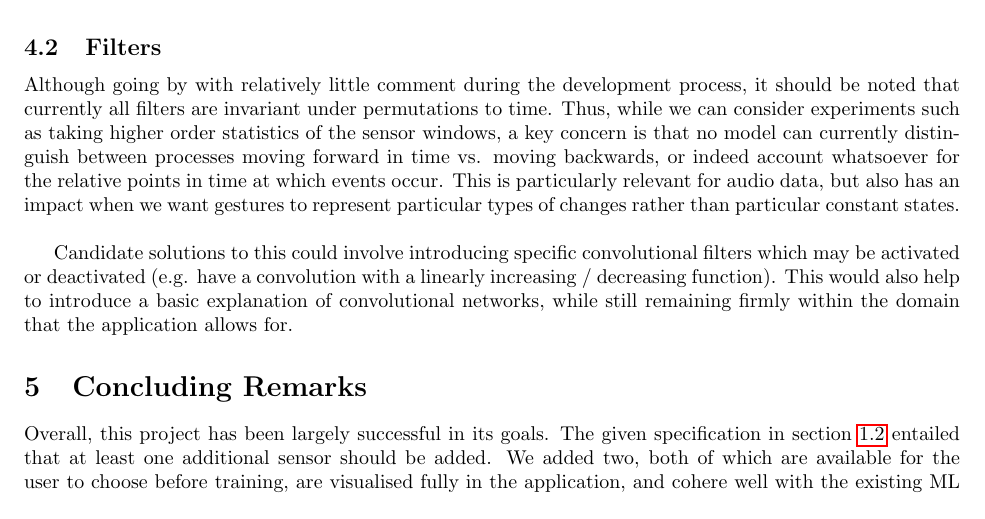
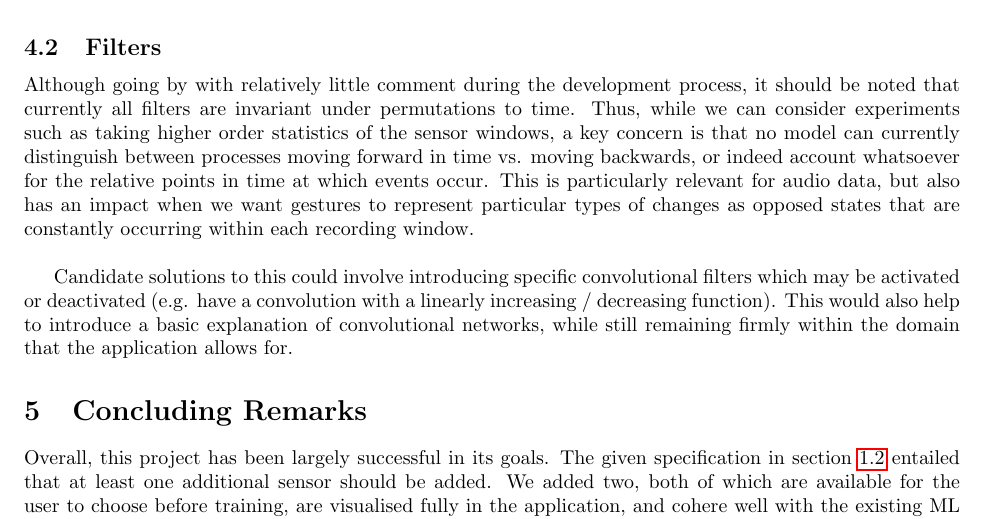
Before and after one commit to Ike-G/ox24-gdp-report, a LaTeX document (main.tex): part of page 8 of 9, cut so that both start at the same text. Compiled offline with pdfLaTeX.

Commit message:
minor updates

```diff
--- a/main.tex
+++ b/main.tex
@@ -210,7 +210,7 @@ After applying the STFT we now have frequency distribution for each segment of t
 \subsection{Filters}%
 \label{subsec:filters}
 
-Although going by with relatively little comment during the development process, it should be noted that currently all filters are invariant under permutations to time. Thus, while we can consider experiments such as taking higher order statistics of the sensor windows, a key concern is that no model can currently distinguish between processes moving forward in time vs. moving backwards, or indeed account whatsoever for the relative points in time at which events occur. This is particularly relevant for audio data, but also has an impact when we want gestures to represent particular types of changes rather than particular constant states. \\
+Although going by with relatively little comment during the development process, it should be noted that currently all filters are invariant under permutations to time. Thus, while we can consider experiments such as taking higher order statistics of the sensor windows, a key concern is that no model can currently distinguish between processes moving forward in time vs. moving backwards, or indeed account whatsoever for the relative points in time at which events occur. This is particularly relevant for audio data, but also has an impact when we want gestures to represent particular types of changes as opposed states that are constantly occurring within each recording window. \\
 
 Candidate solutions to this could involve introducing specific convolutional filters which may be activated or deactivated (e.g. have a convolution with a linearly increasing / decreasing function). This would also help to introduce a basic explanation of convolutional networks, while still remaining firmly within the domain that the application allows for.
 
```
Also changed, not shown: main.pdf.
